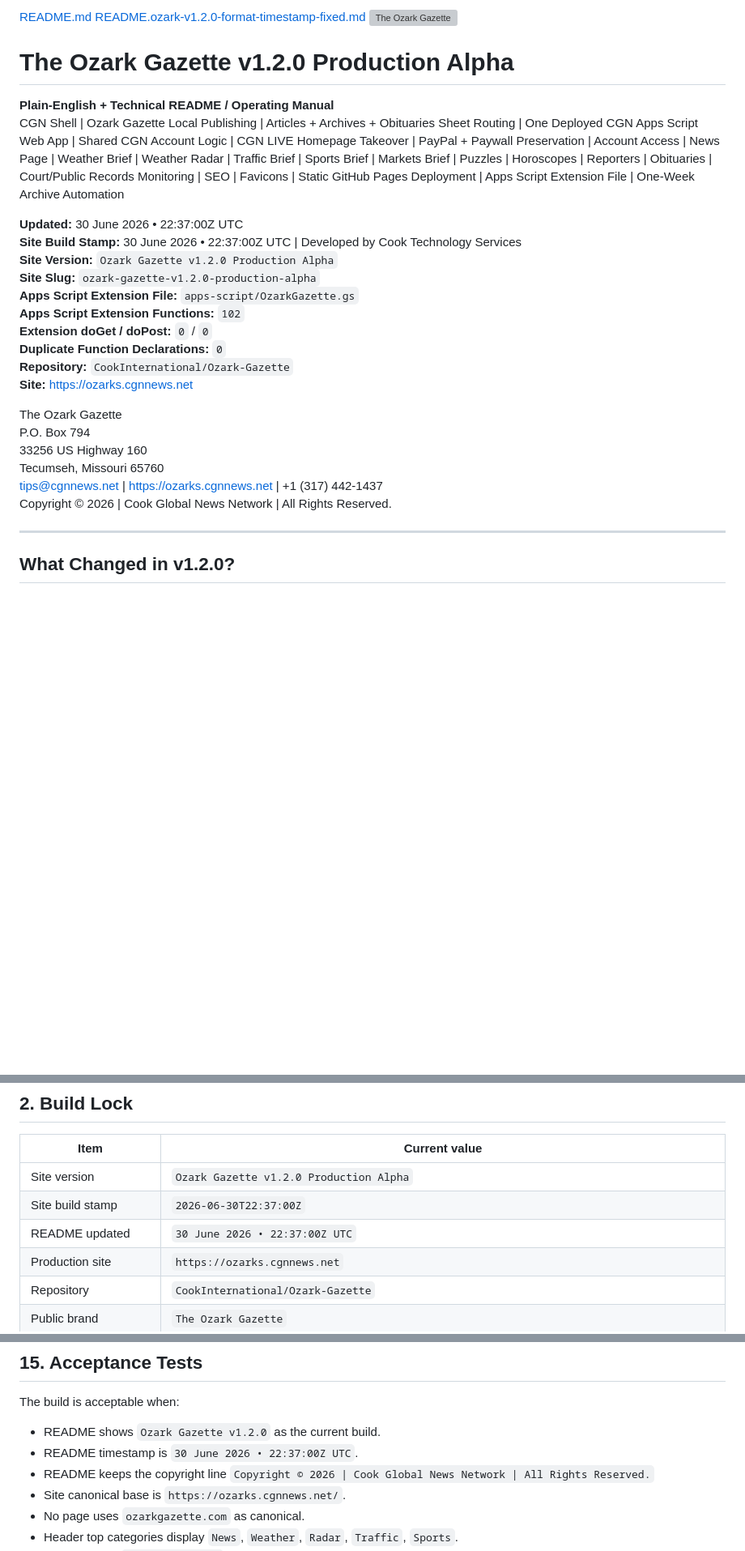
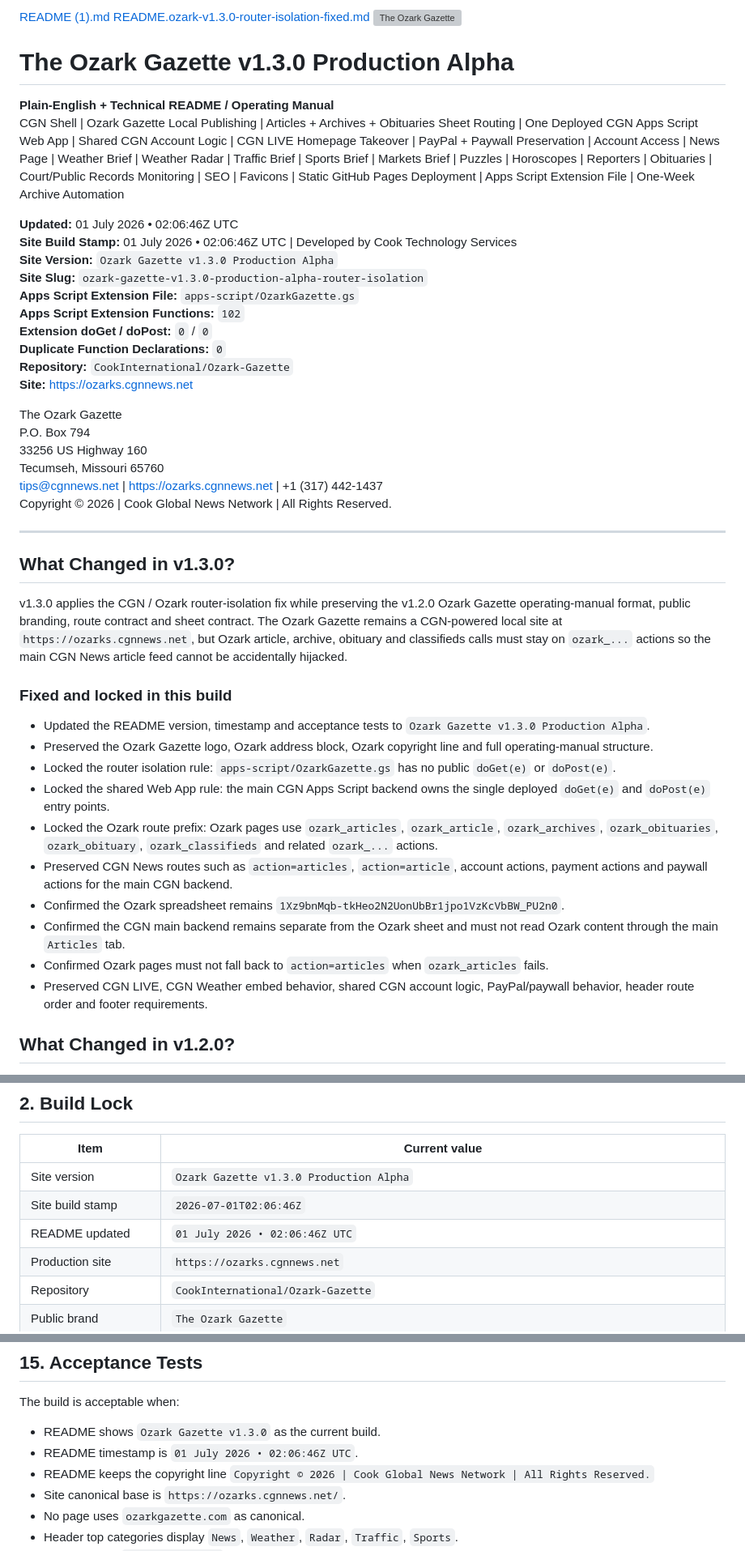
Before and after one commit to CookInternational/Ozark-Gazette, a Markdown page: README.md, 3 parts joined by grey strips. Shown at 81% size. Drawn GitHub-style; blank space fills up the shorter version; grey boxes are pictures that could not be loaded.

Commit message:
Update README.md | v1.3.0

```diff
--- a/README.md
+++ b/README.md
@@ -1,16 +1,16 @@
-[README.md](https://github.com/user-attachments/files/29530672/README.md)
-[README.ozark-v1.2.0-format-timestamp-fixed.md](https://github.com/user-attachments/files/29525432/README.ozark-v1.2.0-format-timestamp-fixed.md)
+[README (1).md](https://github.com/user-attachments/files/29530697/README.1.md)
+[README.ozark-v1.3.0-router-isolation-fixed.md](https://github.com/user-attachments/files/29525432/README.ozark-v1.3.0-router-isolation-fixed.md)
 <img src="OzarkGazetteLogo.png" alt="The Ozark Gazette" width="260">
 
-# The Ozark Gazette v1.2.0 Production Alpha
+# The Ozark Gazette v1.3.0 Production Alpha
 
 **Plain-English + Technical README / Operating Manual**
 CGN Shell | Ozark Gazette Local Publishing | Articles + Archives + Obituaries Sheet Routing | One Deployed CGN Apps Script Web App | Shared CGN Account Logic | CGN LIVE Homepage Takeover | PayPal + Paywall Preservation | Account Access | News Page | Weather Brief | Weather Radar | Traffic Brief | Sports Brief | Markets Brief | Puzzles | Horoscopes | Reporters | Obituaries | Court/Public Records Monitoring | SEO | Favicons | Static GitHub Pages Deployment | Apps Script Extension File | One-Week Archive Automation
 
-**Updated:** 30 June 2026 • 22:37:00Z UTC
-**Site Build Stamp:** 30 June 2026 • 22:37:00Z UTC | Developed by Cook Technology Services
-**Site Version:** `Ozark Gazette v1.2.0 Production Alpha`
-**Site Slug:** `ozark-gazette-v1.2.0-production-alpha`
+**Updated:** 01 July 2026 • 02:06:46Z UTC
+**Site Build Stamp:** 01 July 2026 • 02:06:46Z UTC | Developed by Cook Technology Services
+**Site Version:** `Ozark Gazette v1.3.0 Production Alpha`
+**Site Slug:** `ozark-gazette-v1.3.0-production-alpha-router-isolation`
 **Apps Script Extension File:** `apps-script/OzarkGazette.gs`
 **Apps Script Extension Functions:** `102`
 **Extension doGet / doPost:** `0` / `0`
@@ -26,6 +26,23 @@ tips@cgnnews.net | https://ozarks.cgnnews.net | +1 (317) 442-1437
 Copyright © 2026 | Cook Global News Network | All Rights Reserved.
 
 ---
+## What Changed in v1.3.0?
+
+v1.3.0 applies the CGN / Ozark router-isolation fix while preserving the v1.2.0 Ozark Gazette operating-manual format, public branding, route contract and sheet contract. The Ozark Gazette remains a CGN-powered local site at `https://ozarks.cgnnews.net`, but Ozark article, archive, obituary and classifieds calls must stay on `ozark_...` actions so the main CGN News article feed cannot be accidentally hijacked.
+
+### Fixed and locked in this build
+
+- Updated the README version, timestamp and acceptance tests to `Ozark Gazette v1.3.0 Production Alpha`.
+- Preserved the Ozark Gazette logo, Ozark address block, Ozark copyright line and full operating-manual structure.
+- Locked the router isolation rule: `apps-script/OzarkGazette.gs` has no public `doGet(e)` or `doPost(e)`.
+- Locked the shared Web App rule: the main CGN Apps Script backend owns the single deployed `doGet(e)` and `doPost(e)` entry points.
+- Locked the Ozark route prefix: Ozark pages use `ozark_articles`, `ozark_article`, `ozark_archives`, `ozark_obituaries`, `ozark_obituary`, `ozark_classifieds` and related `ozark_...` actions.
+- Preserved CGN News routes such as `action=articles`, `action=article`, account actions, payment actions and paywall actions for the main CGN backend.
+- Confirmed the Ozark spreadsheet remains `1Xz9bnMqb-tkHeo2N2UonUbBr1jpo1VzKcVbBW_PU2n0`.
+- Confirmed the CGN main backend remains separate from the Ozark sheet and must not read Ozark content through the main `Articles` tab.
+- Confirmed Ozark pages must not fall back to `action=articles` when `ozark_articles` fails.
+- Preserved CGN LIVE, CGN Weather embed behavior, shared CGN account logic, PayPal/paywall behavior, header route order and footer requirements.
+
 ## What Changed in v1.2.0?
 
 v1.2.0 locks the current Ozark Gazette production-alpha shell and discovery files while correcting the article-display and shared-account contract. The site runs through one deployed CGN Apps Script Web App URL, while Ozark publishing reads the Ozark-only Google Sheet tabs: `Articles`, `Archives` and `Obituaries`.
@@ -100,9 +117,9 @@ Technical explanation: the static repo renders pages from HTML, CSS and JavaScri
 
 | Item | Current value |
 |---|---|
-| Site version | `Ozark Gazette v1.2.0 Production Alpha` |
-| Site build stamp | `2026-06-30T22:37:00Z` |
-| README updated | `30 June 2026 • 22:37:00Z UTC` |
+| Site version | `Ozark Gazette v1.3.0 Production Alpha` |
+| Site build stamp | `2026-07-01T02:06:46Z` |
+| README updated | `01 July 2026 • 02:06:46Z UTC` |
 | Production site | `https://ozarks.cgnnews.net` |
 | Repository | `CookInternational/Ozark-Gazette` |
 | Public brand | `The Ozark Gazette` |
@@ -912,8 +931,8 @@ Rules:
 
 The build is acceptable when:
 
-- README shows `Ozark Gazette v1.2.0` as the current build.
-- README timestamp is `30 June 2026 • 22:37:00Z UTC`.
+- README shows `Ozark Gazette v1.3.0` as the current build.
+- README timestamp is `01 July 2026 • 02:06:46Z UTC`.
 - README keeps the copyright line `Copyright © 2026 | Cook Global News Network | All Rights Reserved.`
 - Site canonical base is `https://ozarks.cgnnews.net/`.
 - No page uses `ozarkgazette.com` as canonical.
```
Also changed, not shown: other parts of README.md (+9 -5 lines).
